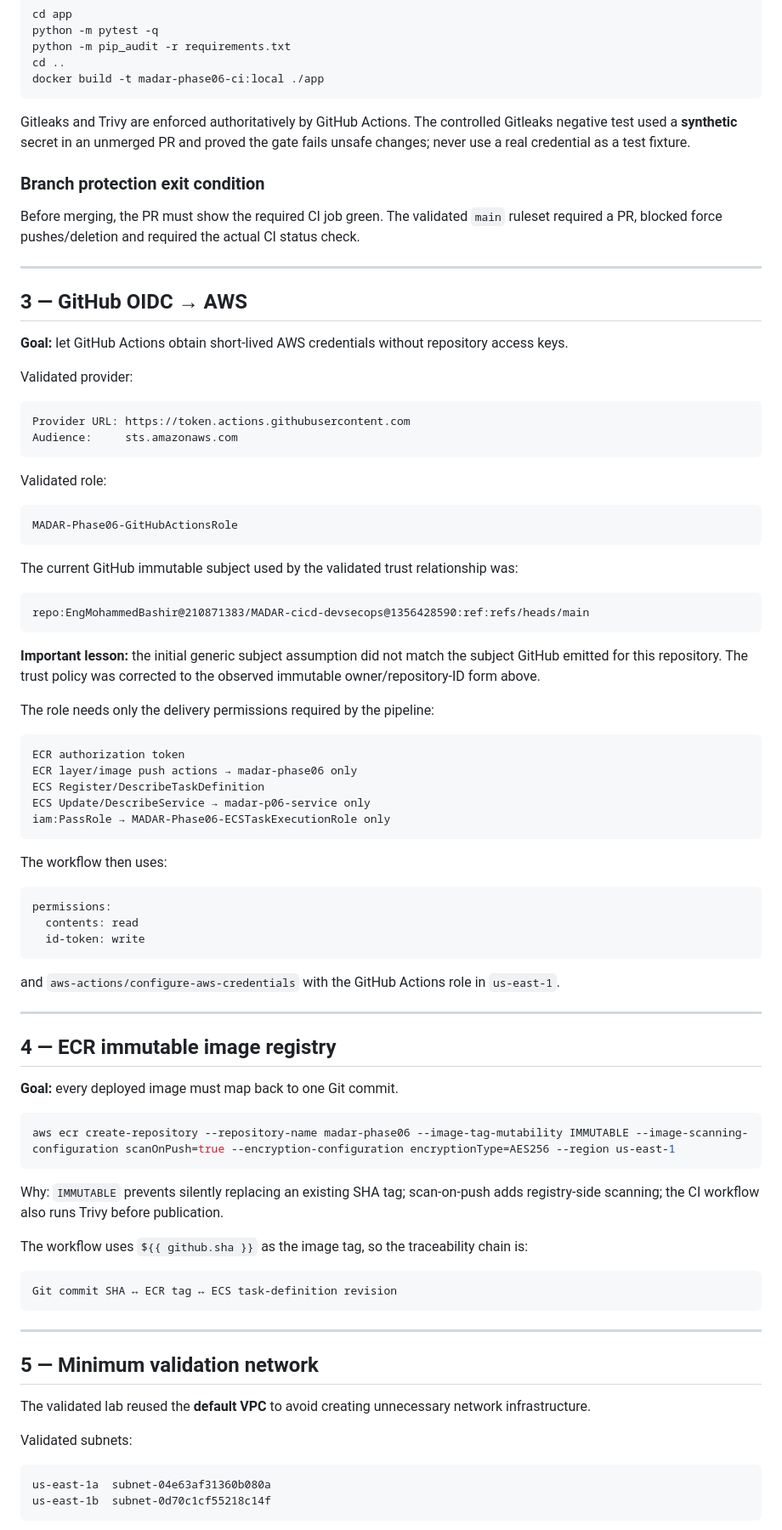
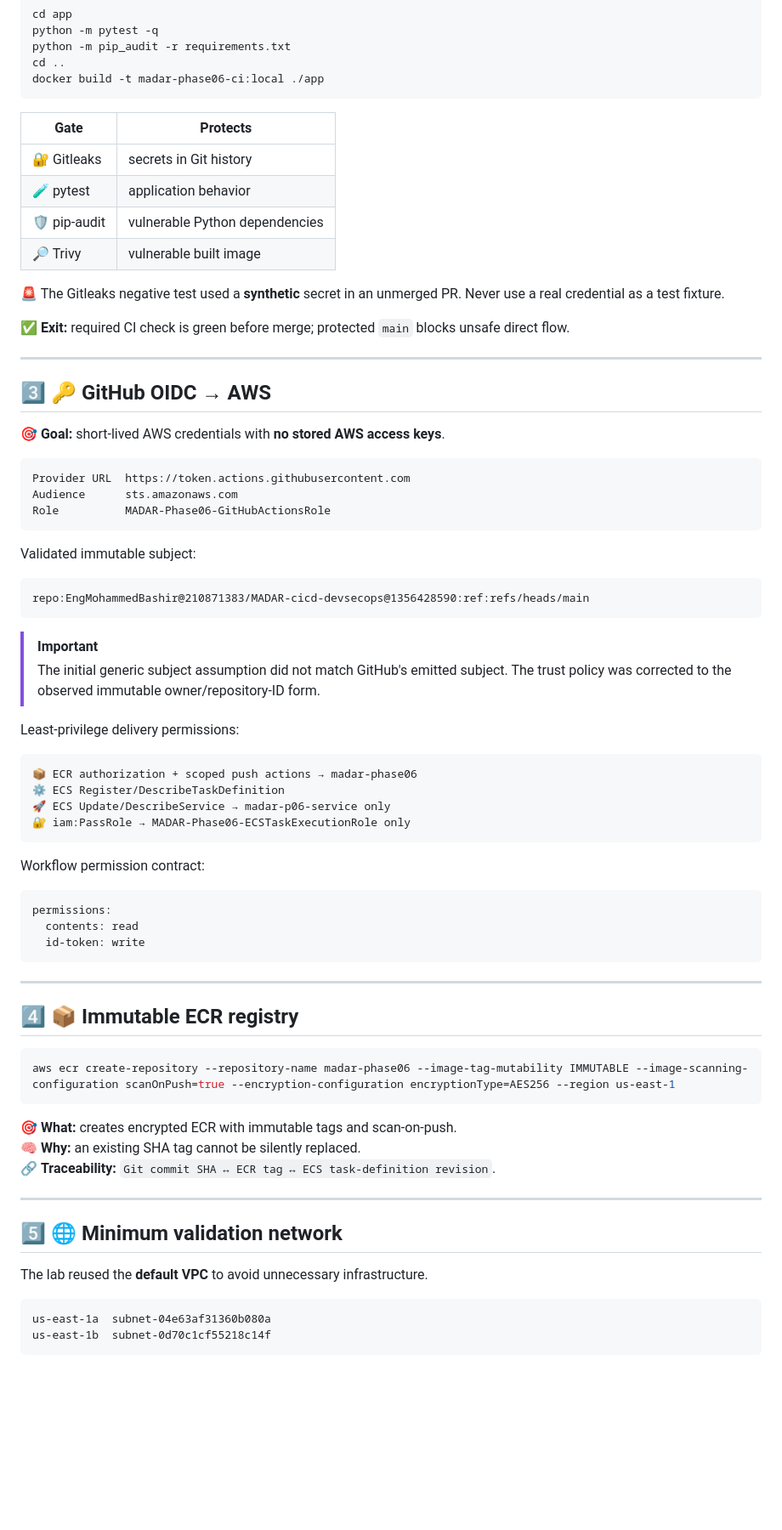
Before and after one commit to EngMohammedBashir/MADAR-cicd-devsecops, a Markdown page: runbooks/00-execution-runbook.md, the part around one of its changes. Shown at 85% size. Drawn GitHub-style; blank space fills up the shorter version.

````diff
--- a/runbooks/00-execution-runbook.md
+++ b/runbooks/00-execution-runbook.md
@@ -118,50 +145,48 @@ cd ..
 docker build -t madar-phase06-ci:local ./app
 ```
 
-Gitleaks and Trivy are enforced authoritatively by GitHub Actions. The controlled Gitleaks negative test used a **synthetic** secret in an unmerged PR and proved the gate fails unsafe changes; never use a real credential as a test fixture.
+| Gate | Protects |
+|---|---|
+| 🔐 Gitleaks | secrets in Git history |
+| 🧪 pytest | application behavior |
+| 🛡️ pip-audit | vulnerable Python dependencies |
+| 🔎 Trivy | vulnerable built image |
 
-### Branch protection exit condition
+🚨 The Gitleaks negative test used a **synthetic** secret in an unmerged PR. Never use a real credential as a test fixture.
 
-Before merging, the PR must show the required CI job green. The validated `main` ruleset required a PR, blocked force pushes/deletion and required the actual CI status check.
+✅ **Exit:** required CI check is green before merge; protected `main` blocks unsafe direct flow.
 
 ---
 
-## 3 — GitHub OIDC → AWS
+## 3️⃣ 🔑 GitHub OIDC → AWS
 
-**Goal:** let GitHub Actions obtain short-lived AWS credentials without repository access keys.
-
-Validated provider:
+🎯 **Goal:** short-lived AWS credentials with **no stored AWS access keys**.
 
 ```text
-Provider URL: https://token.actions.githubusercontent.com
-Audience:     sts.amazonaws.com
+Provider URL  https://token.actions.githubusercontent.com
+Audience      sts.amazonaws.com
+Role          MADAR-Phase06-GitHubActionsRole
 ```
 
-Validated role:
-
-```text
-MADAR-Phase06-GitHubActionsRole
-```
-
-The current GitHub immutable subject used by the validated trust relationship was:
+Validated immutable subject:
 
 ```text
 repo:EngMohammedBashir@210871383/MADAR-cicd-devsecops@1356428590:ref:refs/heads/main
 ```
 
-**Important lesson:** the initial generic subject assumption did not match the subject GitHub emitted for this repository. The trust policy was corrected to the observed immutable owner/repository-ID form above.
+> [!IMPORTANT]
+> The initial generic subject assumption did not match GitHub's emitted subject. The trust policy was corrected to the observed immutable owner/repository-ID form.
 
-The role needs only the delivery permissions required by the pipeline:
+Least-privilege delivery permissions:
 
 ```text
-ECR authorization token
-ECR layer/image push actions → madar-phase06 only
-ECS Register/DescribeTaskDefinition
-ECS Update/DescribeService → madar-p06-service only
-iam:PassRole → MADAR-Phase06-ECSTaskExecutionRole only
+📦 ECR authorization + scoped push actions → madar-phase06
+⚙️ ECS Register/DescribeTaskDefinition
+🚀 ECS Update/DescribeService → madar-p06-service only
+🔐 iam:PassRole → MADAR-Phase06-ECSTaskExecutionRole only
 ```
 
-The workflow then uses:
+Workflow permission contract:
 
 ```yaml
 permissions:
@@ -169,33 +194,23 @@ permissions:
   id-token: write
 ```
 
-and `aws-actions/configure-aws-credentials` with the GitHub Actions role in `us-east-1`.
-
 ---
 
-## 4 — ECR immutable image registry
-
-**Goal:** every deployed image must map back to one Git commit.
+## 4️⃣ 📦 Immutable ECR registry
 
 ```powershell
 aws ecr create-repository --repository-name madar-phase06 --image-tag-mutability IMMUTABLE --image-scanning-configuration scanOnPush=true --encryption-configuration encryptionType=AES256 --region us-east-1
 ```
 
-Why: `IMMUTABLE` prevents silently replacing an existing SHA tag; scan-on-push adds registry-side scanning; the CI workflow also runs Trivy before publication.
-
-The workflow uses `${{ github.sha }}` as the image tag, so the traceability chain is:
-
-```text
-Git commit SHA ↔ ECR tag ↔ ECS task-definition revision
-```
+🎯 **What:** creates encrypted ECR with immutable tags and scan-on-push.
+🧠 **Why:** an existing SHA tag cannot be silently replaced.
+🔗 **Traceability:** `Git commit SHA ↔ ECR tag ↔ ECS task-definition revision`.
 
 ---
 
-## 5 — Minimum validation network
+## 5️⃣ 🌐 Minimum validation network
 
-The validated lab reused the **default VPC** to avoid creating unnecessary network infrastructure.
-
-Validated subnets:
+The lab reused the **default VPC** to avoid unnecessary infrastructure.
 
 ```text
 us-east-1a  subnet-04e63af31360b080a
````
Also changed, not shown: other parts of runbooks/00-execution-runbook.md (+204 -208 lines).
